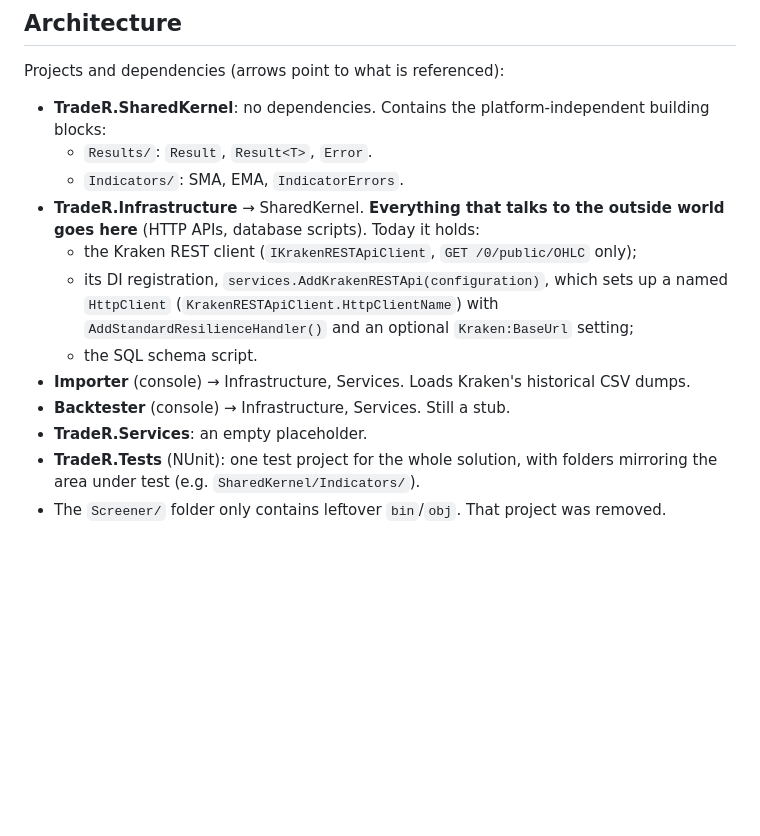
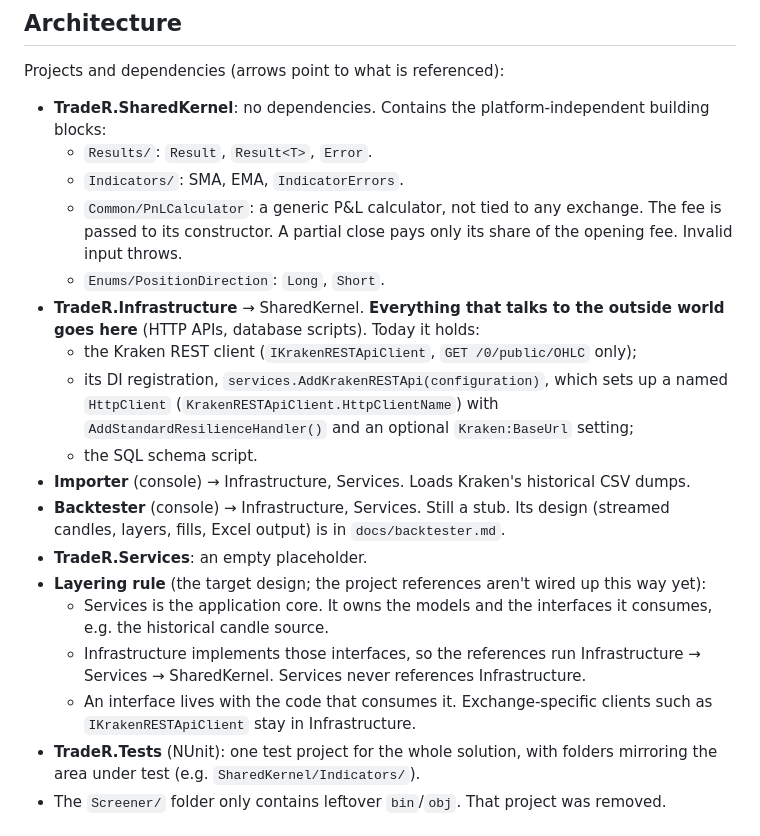
Before and after one commit to boris264/TradeR, a Markdown page: CLAUDE.md, the part around the change. GitHub-like rendering; blank space fills up the shorter version.

```diff
--- a/CLAUDE.md
+++ b/CLAUDE.md
@@ -30,13 +30,19 @@ Projects and dependencies (arrows point to what is referenced):
 - **TradeR.SharedKernel**: no dependencies. Contains the platform-independent building blocks:
   - `Results/`: `Result`, `Result<T>`, `Error`.
   - `Indicators/`: SMA, EMA, `IndicatorErrors`.
+  - `Common/PnLCalculator`: a generic P&L calculator, not tied to any exchange. The fee is passed to its constructor. A partial close pays only its share of the opening fee. Invalid input throws.
+  - `Enums/PositionDirection`: `Long`, `Short`.
 - **TradeR.Infrastructure** → SharedKernel. **Everything that talks to the outside world goes here** (HTTP APIs, database scripts). Today it holds:
   - the Kraken REST client (`IKrakenRESTApiClient`, `GET /0/public/OHLC` only);
   - its DI registration, `services.AddKrakenRESTApi(configuration)`, which sets up a named `HttpClient` (`KrakenRESTApiClient.HttpClientName`) with `AddStandardResilienceHandler()` and an optional `Kraken:BaseUrl` setting;
   - the SQL schema script.
 - **Importer** (console) → Infrastructure, Services. Loads Kraken's historical CSV dumps.
-- **Backtester** (console) → Infrastructure, Services. Still a stub.
+- **Backtester** (console) → Infrastructure, Services. Still a stub. Its design (streamed candles, layers, fills, Excel output) is in `docs/backtester.md`.
 - **TradeR.Services**: an empty placeholder.
+- **Layering rule** (the target design; the project references aren't wired up this way yet):
+  - Services is the application core. It owns the models and the interfaces it consumes, e.g. the historical candle source.
+  - Infrastructure implements those interfaces, so the references run Infrastructure → Services → SharedKernel. Services never references Infrastructure.
+  - An interface lives with the code that consumes it. Exchange-specific clients such as `IKrakenRESTApiClient` stay in Infrastructure.
 - **TradeR.Tests** (NUnit): one test project for the whole solution, with folders mirroring the area under test (e.g. `SharedKernel/Indicators/`).
 - The `Screener/` folder only contains leftover `bin`/`obj`. That project was removed.
 
```
Also changed, not shown: docs/backtester.md (+37 -1 lines), docs/images/tradeR_c4_components_backtester.png, 2 other files.
